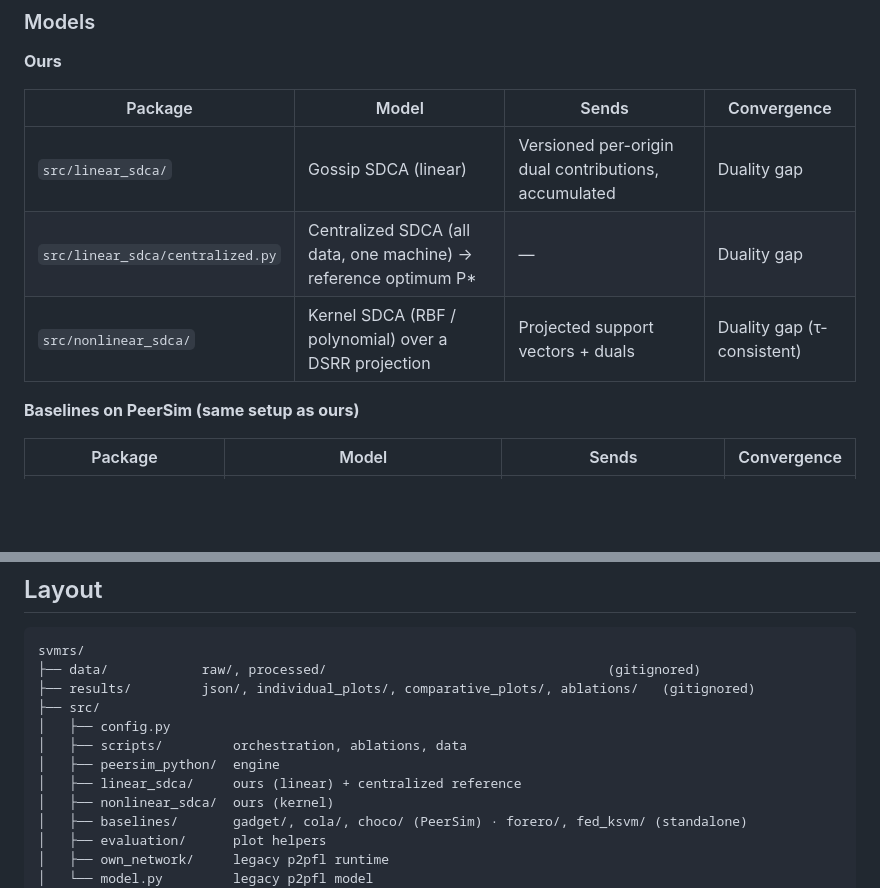
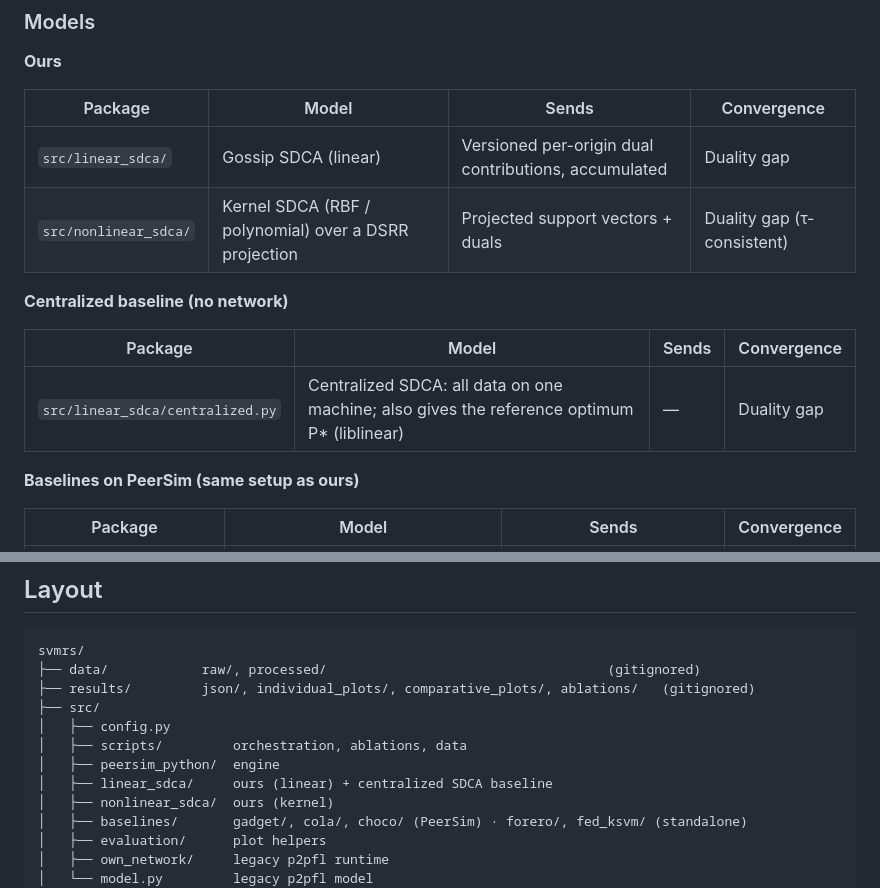
Before and after one commit to Haimonti/GadgetSVM, a Markdown page: README.md, 2 parts joined by grey strips. GitHub-like rendering; blank space fills up the shorter version.

Commit message:
change in readme, centralized sdca not part of 'OUR' model implementation

```diff
--- a/README.md
+++ b/README.md
@@ -102,8 +102,13 @@ The single `CONFIG` dict:
 | Package | Model | Sends | Convergence |
 |---|---|---|---|
 | `src/linear_sdca/` | Gossip SDCA (linear) | Versioned per-origin dual contributions, accumulated | Duality gap |
-| `src/linear_sdca/centralized.py` | Centralized SDCA (all data, one machine) → reference optimum P* | — | Duality gap |
 | `src/nonlinear_sdca/` | Kernel SDCA (RBF / polynomial) over a DSRR projection | Projected support vectors + duals | Duality gap (τ-consistent) |
+
+**Centralized baseline (no network)**
+
+| Package | Model | Sends | Convergence |
+|---|---|---|---|
+| `src/linear_sdca/centralized.py` | Centralized SDCA: all data on one machine; also gives the reference optimum P* (liblinear) | — | Duality gap |
 
 **Baselines on PeerSim (same setup as ours)**
 
@@ -166,7 +171,7 @@ svmrs/
 │   ├── config.py
 │   ├── scripts/         orchestration, ablations, data
 │   ├── peersim_python/  engine
-│   ├── linear_sdca/     ours (linear) + centralized reference
+│   ├── linear_sdca/     ours (linear) + centralized SDCA baseline
 │   ├── nonlinear_sdca/  ours (kernel)
 │   ├── baselines/       gadget/, cola/, choco/ (PeerSim) · forero/, fed_ksvm/ (standalone)
 │   ├── evaluation/      plot helpers
```
